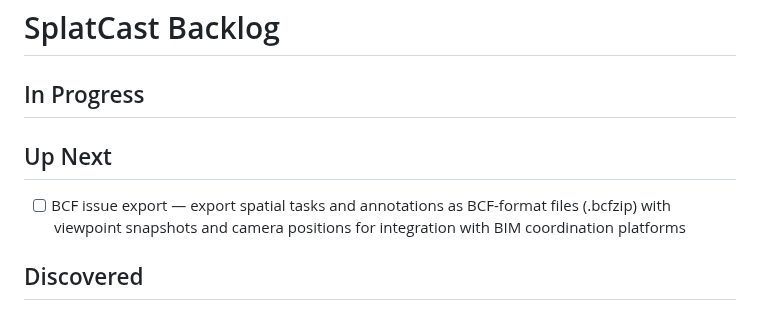
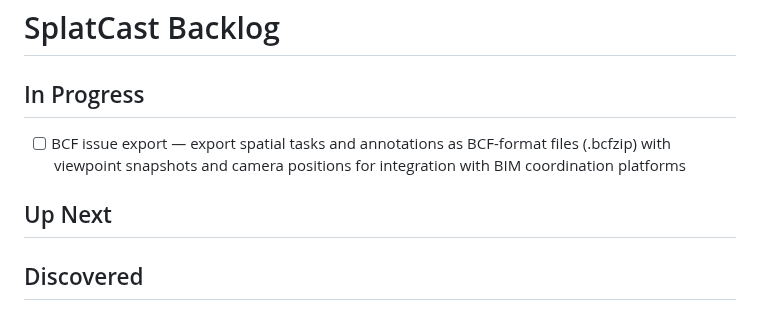
Before and after one commit to bentonkt/SplatCast, a Markdown page: BACKLOG.md, the part around the change. Rendered like a GitHub page.

Commit message:
docs: move BCF issue export to In Progress
Co-Authored-By: Claude Opus 4.6 (1M context) <noreply@anthropic.com>

```diff
--- a/BACKLOG.md
+++ b/BACKLOG.md
@@ -1,9 +1,9 @@
 # SplatCast Backlog
 
 ## In Progress
+- [ ] BCF issue export — export spatial tasks and annotations as BCF-format files (.bcfzip) with viewpoint snapshots and camera positions for integration with BIM coordination platforms
 
 ## Up Next
-- [ ] BCF issue export — export spatial tasks and annotations as BCF-format files (.bcfzip) with viewpoint snapshots and camera positions for integration with BIM coordination platforms
 
 ## Discovered
 
```
